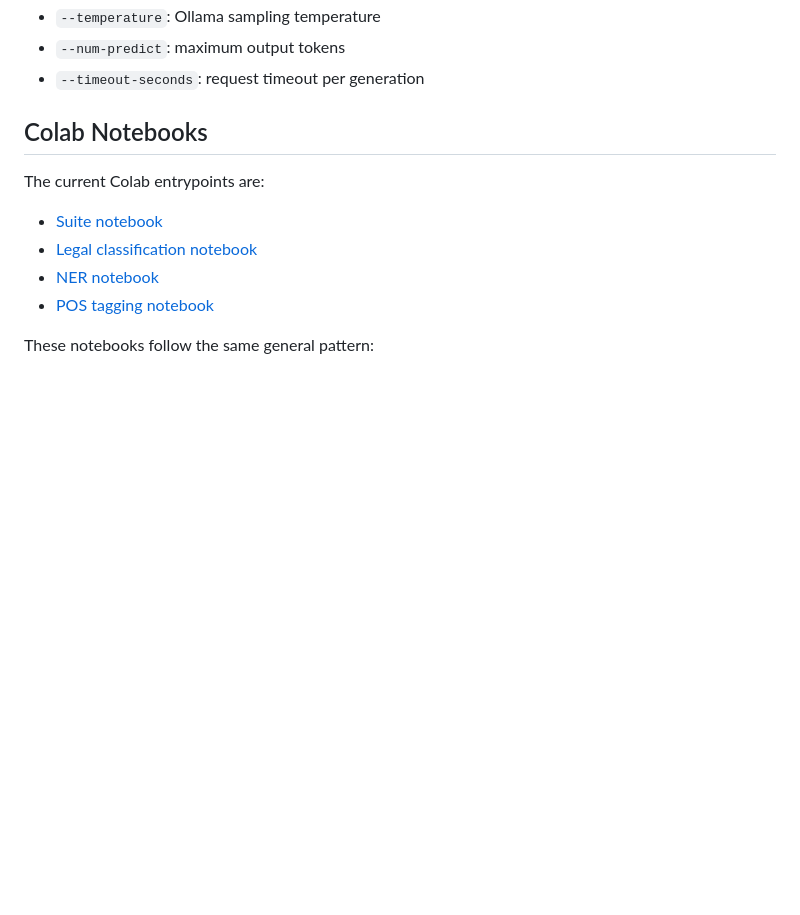
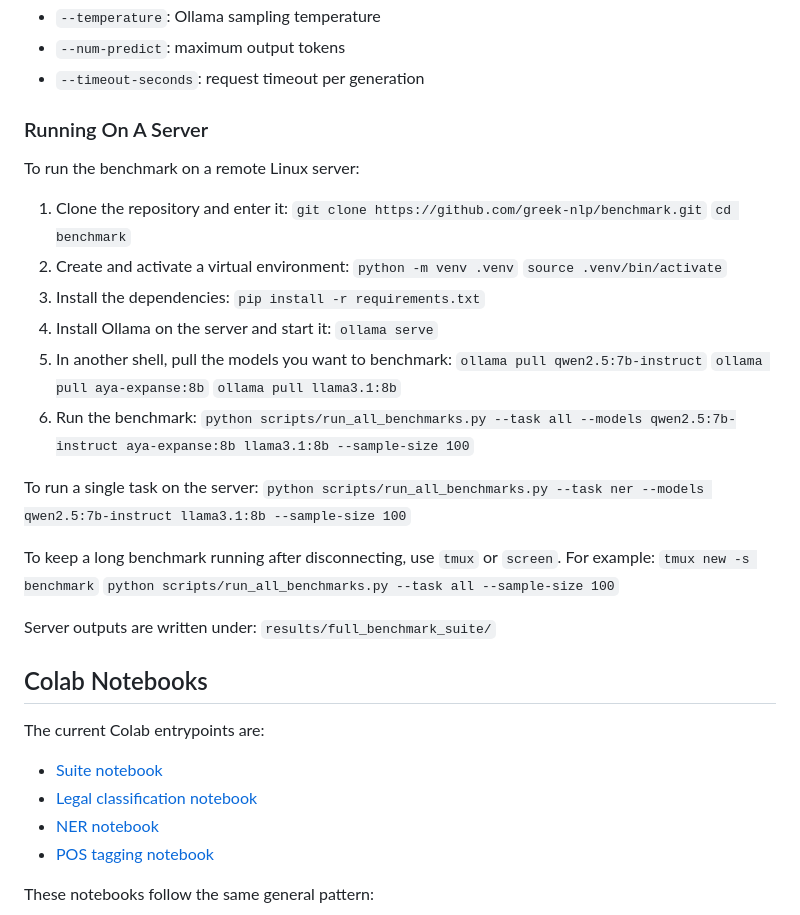
Before and after one commit to greek-nlp/benchmark, a Markdown page: README.md, the part around the change. Rendered like a GitHub page; blank space fills up the shorter version.

Commit message:
server-side running guidelines

```diff
--- a/README.md
+++ b/README.md
@@ -56,6 +56,36 @@ Useful flags:
 * `--temperature`: Ollama sampling temperature
 * `--num-predict`: maximum output tokens
 * `--timeout-seconds`: request timeout per generation
+
+### Running On A Server
+To run the benchmark on a remote Linux server:
+
+1. Clone the repository and enter it:
+   `git clone https://github.com/greek-nlp/benchmark.git`
+   `cd benchmark`
+2. Create and activate a virtual environment:
+   `python -m venv .venv`
+   `source .venv/bin/activate`
+3. Install the dependencies:
+   `pip install -r requirements.txt`
+4. Install Ollama on the server and start it:
+   `ollama serve`
+5. In another shell, pull the models you want to benchmark:
+   `ollama pull qwen2.5:7b-instruct`
+   `ollama pull aya-expanse:8b`
+   `ollama pull llama3.1:8b`
+6. Run the benchmark:
+   `python scripts/run_all_benchmarks.py --task all --models qwen2.5:7b-instruct aya-expanse:8b llama3.1:8b --sample-size 100`
+
+To run a single task on the server:
+`python scripts/run_all_benchmarks.py --task ner --models qwen2.5:7b-instruct llama3.1:8b --sample-size 100`
+
+To keep a long benchmark running after disconnecting, use `tmux` or `screen`. For example:
+`tmux new -s benchmark`
+`python scripts/run_all_benchmarks.py --task all --sample-size 100`
+
+Server outputs are written under:
+`results/full_benchmark_suite/`
 
 ## Colab Notebooks
 The current Colab entrypoints are:
```
